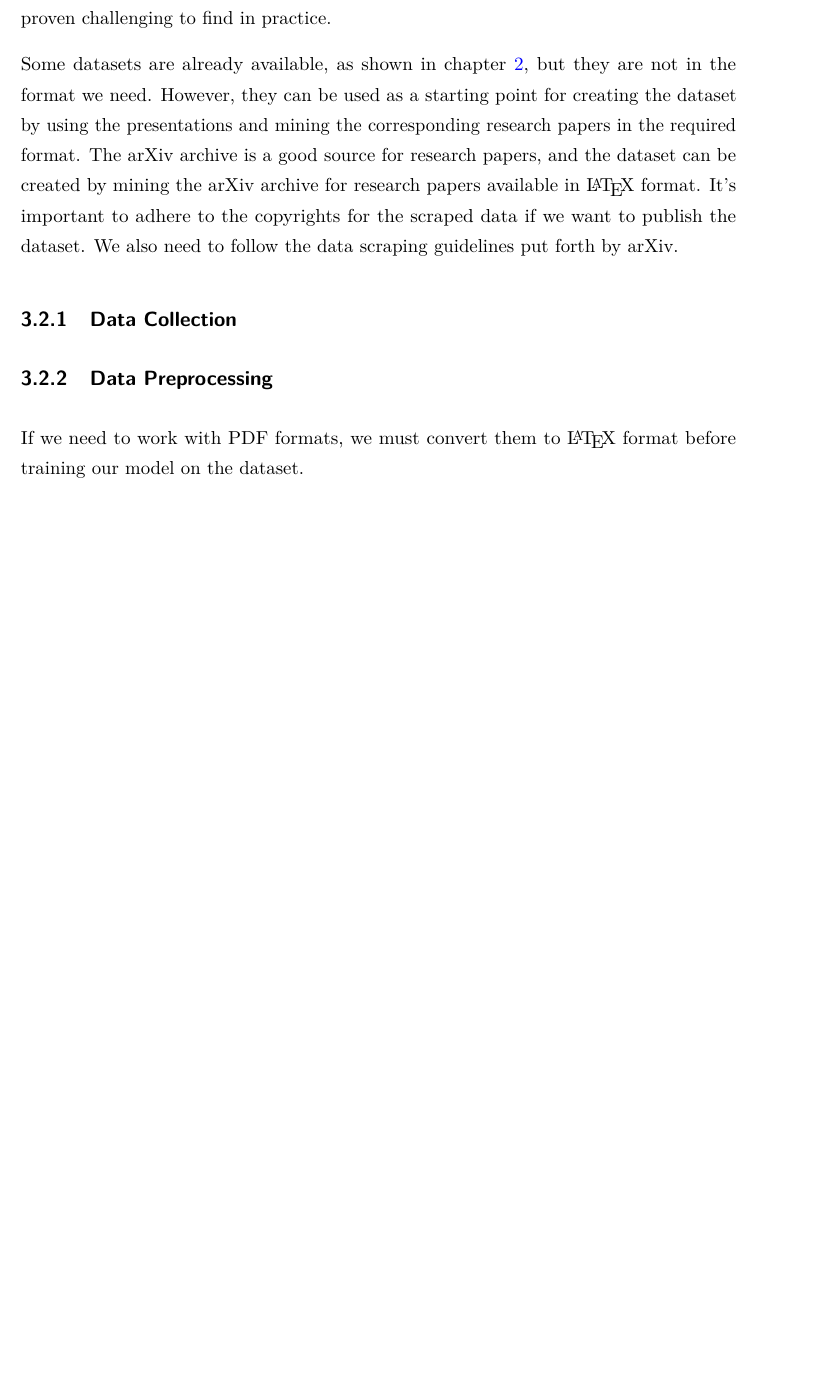
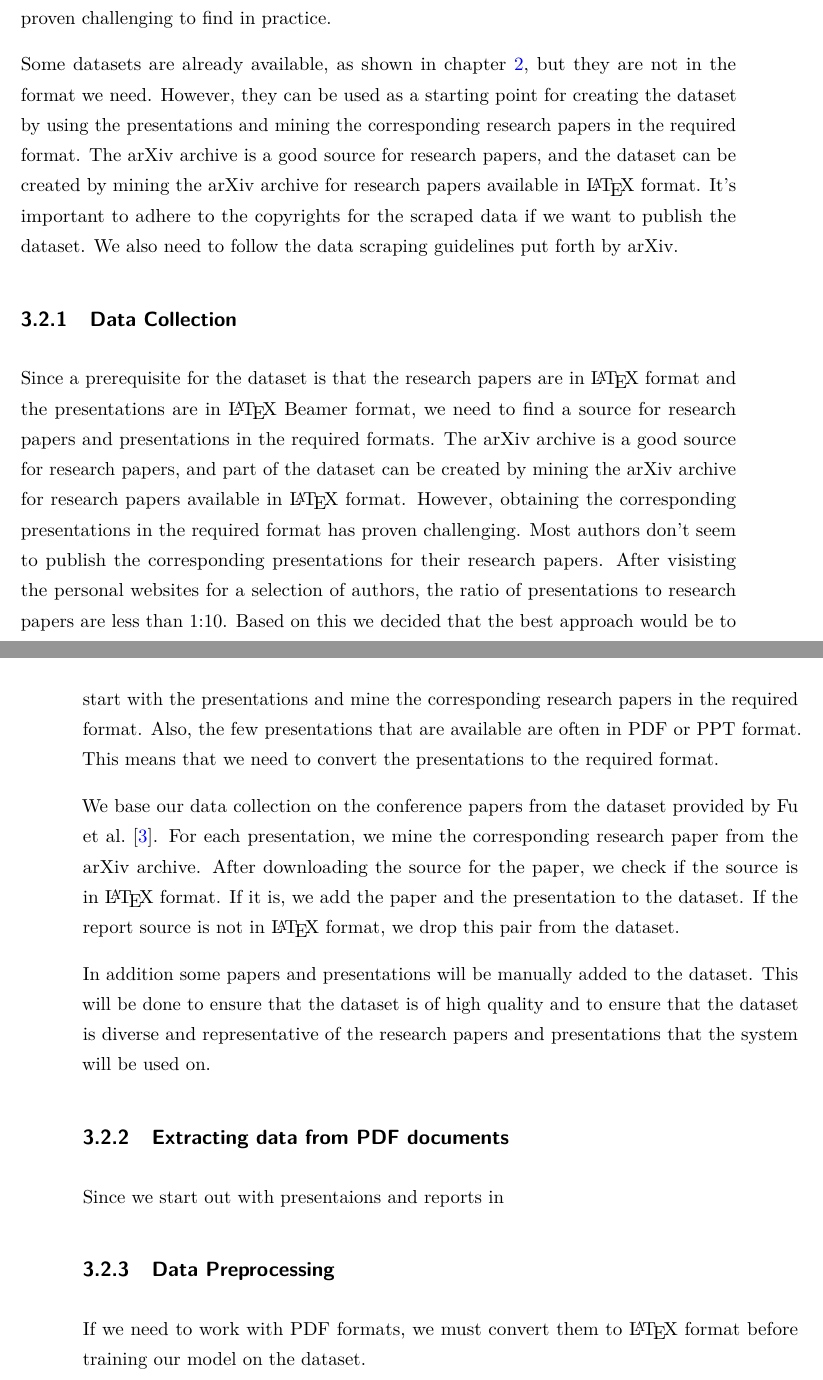
Before and after one commit to TorStava/MSc-2024-Stava, a LaTeX thesis (msc-thesis.tex, which reads chapters/03-approach.tex): part of page 20 of 23 before the commit and two parts of pages 20 and 21 of 25 after it, the two joined at a grey line, cut so that both start at the same text, the shorter picture padded with empty space. Compiled offline with pdfLaTeX.

Commit message:
add data collection and baseline

```diff
--- a/chapters/03-approach.tex
+++ b/chapters/03-approach.tex
@@ -42,6 +42,16 @@ A major contribution of this thesis is the creation of a dataset of research pap
 Some datasets are already available, as shown in chapter \ref{ch:related}, but they are not in the format we need. However, they can be used as a starting point for creating the dataset by using the presentations and mining the corresponding research papers in the required format. The arXiv archive is a good source for research papers, and the dataset can be created by mining the arXiv archive for research papers available in \LaTeX{} format. It's important to adhere to the copyrights for the scraped data if we want to publish the dataset. We also need to follow the data scraping guidelines put forth by arXiv.
 
 \subsection{Data Collection}
+Since a prerequisite for the dataset is that the research papers are in \LaTeX{} format and the presentations are in \LaTeX{} Beamer format, we need to find a source for research papers and presentations in the required formats. The arXiv archive is a good source for research papers, and part of the dataset can be created by mining the arXiv archive for research papers available in \LaTeX{} format. However, obtaining the corresponding presentations in the required format has proven challenging. Most authors don't seem to publish the corresponding presentations for their research papers. After visisting the personal websites for a selection of authors, the ratio of presentations to research papers are less than 1:10. Based on this we decided that the best approach would be to start with the presentations and mine the corresponding research papers in the required format. Also, the few presentations that are available are often in PDF or PPT format. This means that we need to convert the presentations to the required format.
+
+We base our data collection on the conference papers from the dataset provided by \citet{Fu:2022:AAAI}. For each presentation, we mine the corresponding research paper from the arXiv archive. After downloading the source for the paper, we check if the source is in \LaTeX{} format. If it is, we add the paper and the presentation to the dataset. If the report source is not in \LaTeX{} format, we drop this pair from the dataset.
+
+In addition some papers and presentations will be manually added to the dataset. This will be done to ensure that the dataset is of high quality and to ensure that the dataset is diverse and representative of the research papers and presentations that the system will be used on.
+
+
+
+\subsection{Extracting data from PDF documents}
+Since we start out with presentaions and reports in
 
 \subsection{Data Preprocessing}
 If we need to work with PDF formats, we must convert them to \LaTeX{} format before training our model on the dataset.
```
Also changed, not shown: chapters/03-approach.tex (3 more changed lines).
